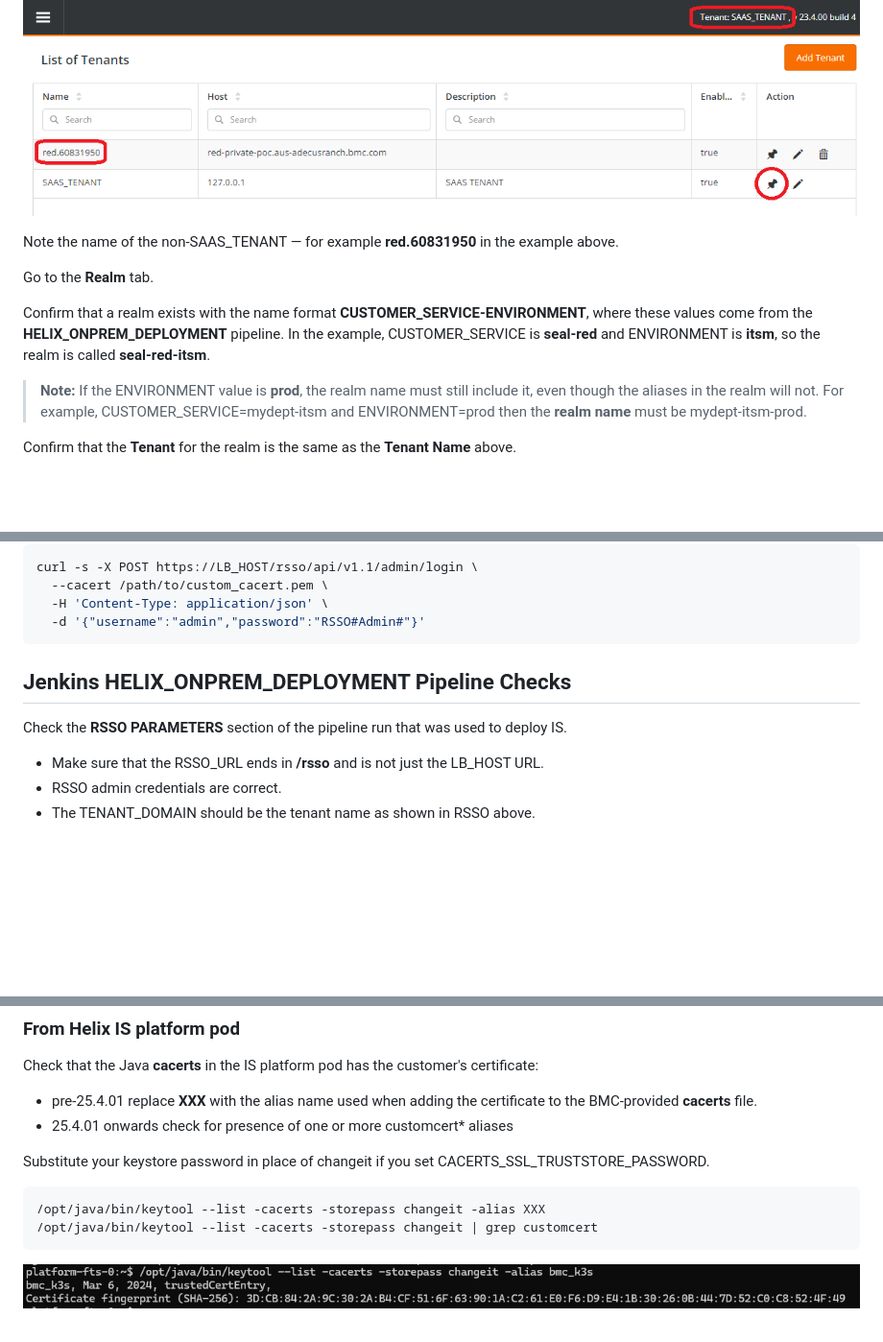
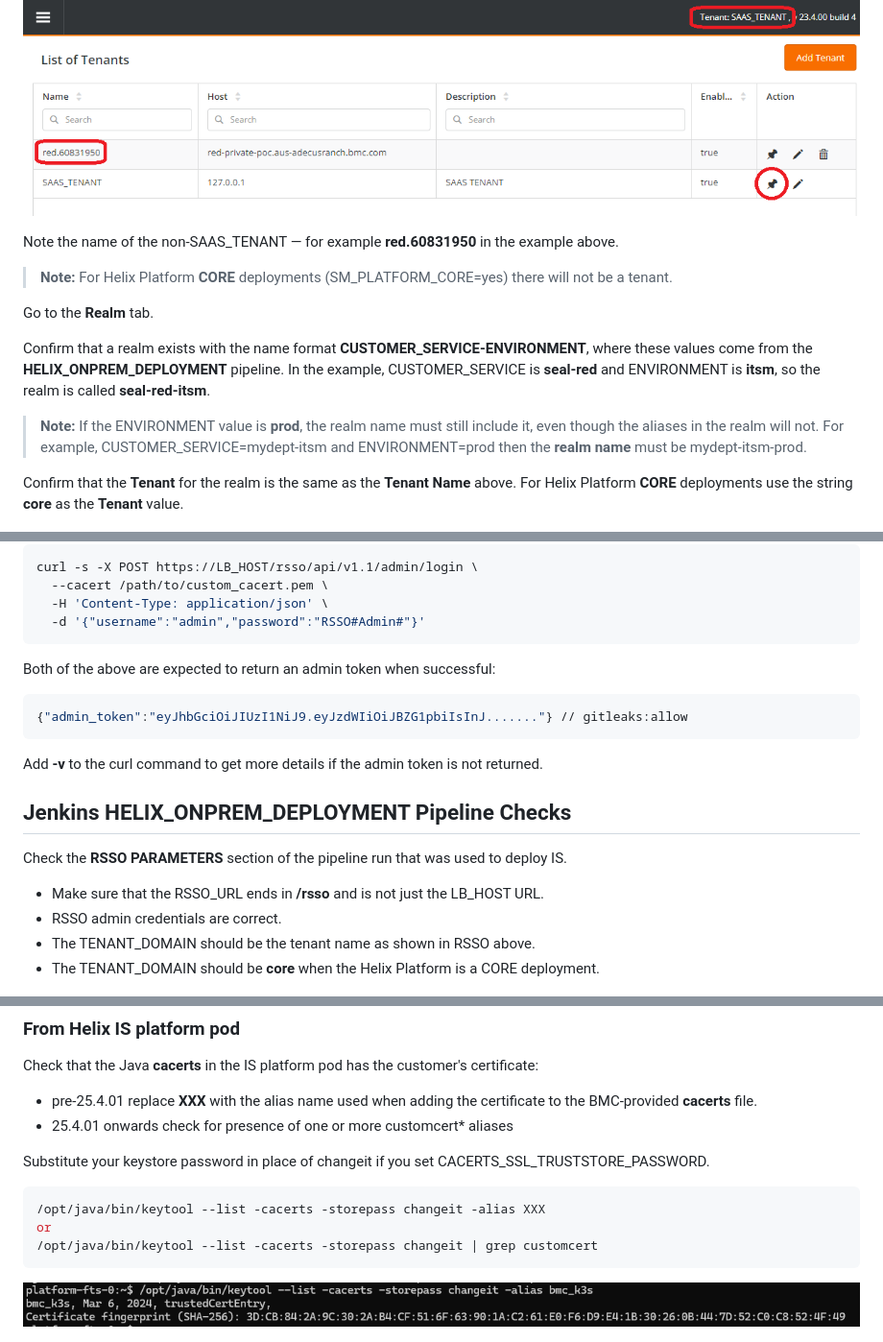
Before and after one commit to mwaltersbmc/helix-tools, a Markdown page: docs/checklists/Authentication.md, 3 parts joined by grey strips. Shown at 96% size. Rendered like a GitHub page; blank space fills up the shorter version.

Commit message:
Authentication checklist updates.

````diff
--- a/docs/checklists/Authentication.md
+++ b/docs/checklists/Authentication.md
@@ -27,6 +27,7 @@ Click on the pin icon for the SAAS_TENANT and confirm that **Tenant: SAAS_TENANT
 ![RSSO tenant list](images/image-2024-3-5_12-38-16.png)
 
 Note the name of the non-SAAS_TENANT — for example **red.60831950** in the example above.
+> **Note:** For Helix Platform **CORE** deployments (SM_PLATFORM_CORE=yes) there will not be a tenant.
 
 Go to the **Realm** tab.
 
@@ -34,7 +35,7 @@ Confirm that a realm exists with the name format **CUSTOMER_SERVICE-ENVIRONMENT*
 
 > **Note:** If the ENVIRONMENT value is **prod**, the realm name must still include it, even though the aliases in the realm will not.  For example, CUSTOMER_SERVICE=mydept-itsm and ENVIRONMENT=prod then the **realm name** must be mydept-itsm-prod.
 
-Confirm that the **Tenant** for the realm is the same as the **Tenant Name** above.
+Confirm that the **Tenant** for the realm is the same as the **Tenant Name** above.  For Helix Platform **CORE** deployments use the string **core** as the **Tenant** value.
 
 ![RSSO realm tenant](images/image-2024-3-5_12-49-42.png)
 
@@ -68,6 +69,12 @@ curl -s -X POST https://LB_HOST/rsso/api/v1.1/admin/login \
   -H 'Content-Type: application/json' \
   -d '{"username":"admin","password":"RSSO#Admin#"}'
 ```
+Both of the above are expected to return an admin token when successful:
+
+```bash
+{"admin_token":"eyJhbGciOiJIUzI1NiJ9.eyJzdWIiOiJBZG1pbiIsInJ......."} // gitleaks:allow
+```
+Add **-v** to the curl command to get more details if the admin token is not returned.
 
 ## Jenkins HELIX_ONPREM_DEPLOYMENT Pipeline Checks
 
@@ -76,6 +83,7 @@ Check the **RSSO PARAMETERS** section of the pipeline run that was used to deplo
 - Make sure that the RSSO_URL ends in **/rsso** and is not just the LB_HOST URL.
 - RSSO admin credentials are correct.
 - The TENANT_DOMAIN should be the tenant name as shown in RSSO above.
+- The TENANT_DOMAIN should be **core** when the Helix Platform is a CORE deployment.
 
 ![Jenkins RSSO parameters](images/image-2024-3-21_11-27-4.png)
 
@@ -116,6 +124,7 @@ Substitute your keystore password in place of changeit if you set CACERTS_SSL_TR
 
 ```bash
 /opt/java/bin/keytool --list -cacerts -storepass changeit -alias XXX
+or
 /opt/java/bin/keytool --list -cacerts -storepass changeit | grep customcert
 ```
 
````
